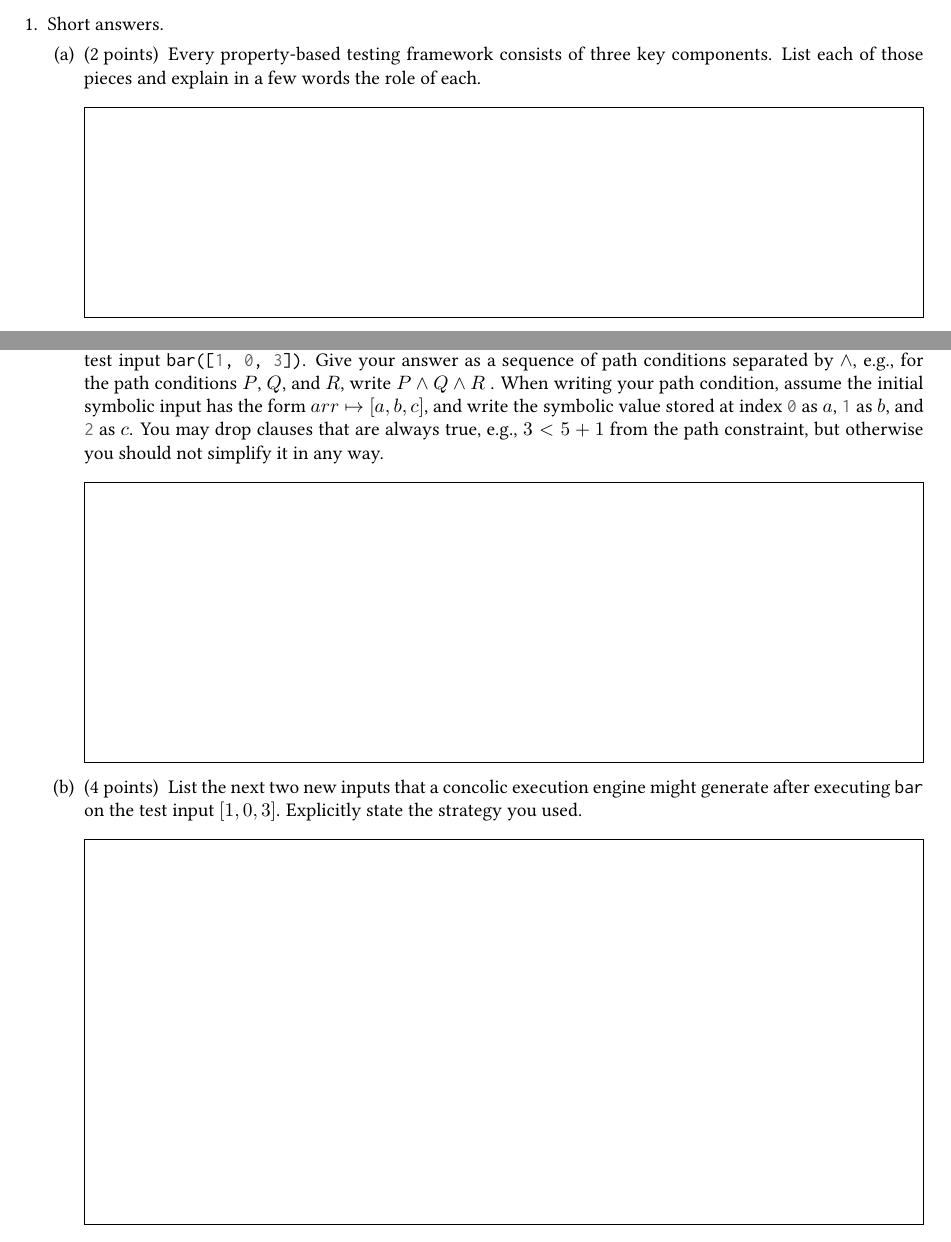
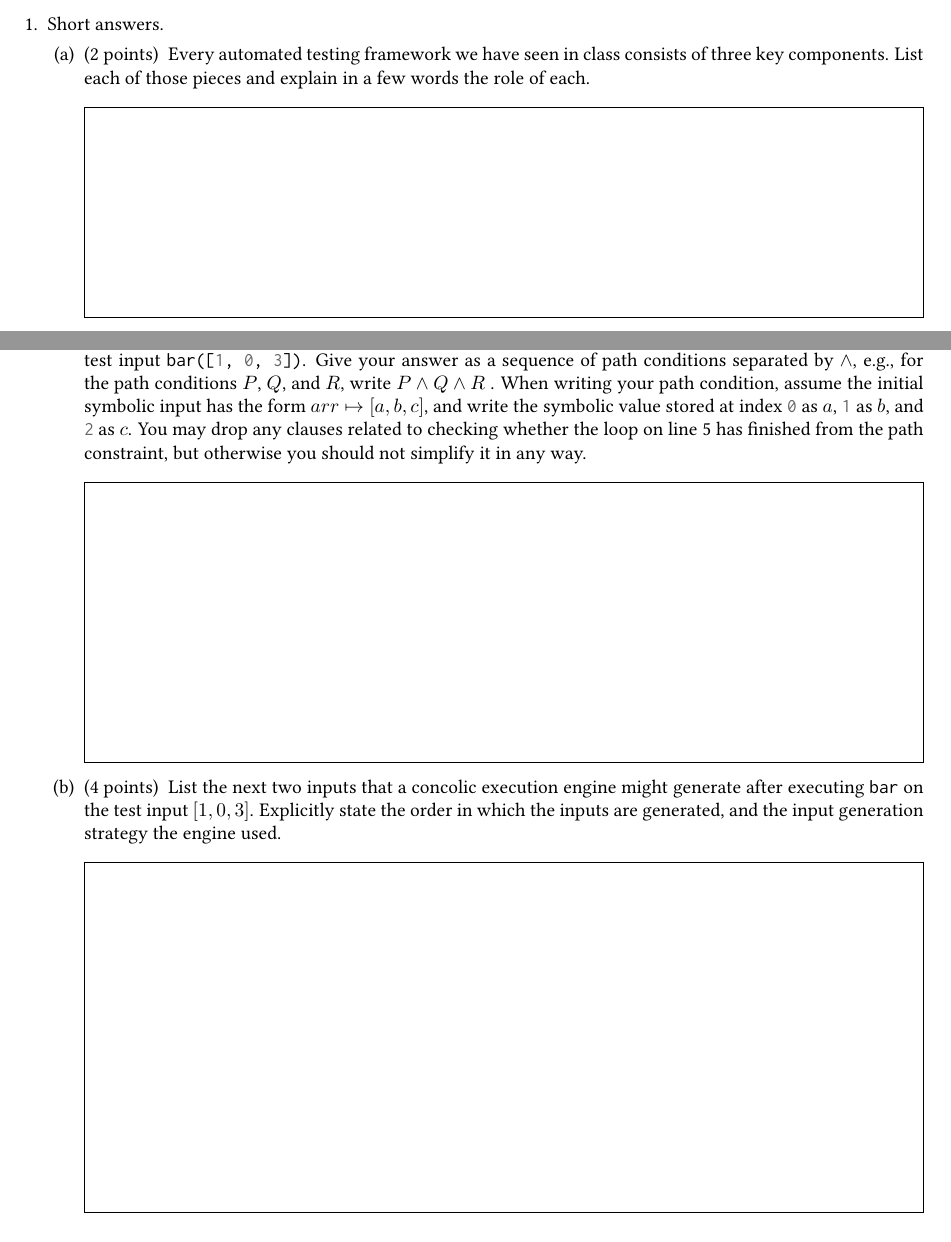
Before and after one commit to antoniobianchi333/cs408, a LaTeX problem sheet (exams/f26-midterm-2/midterm2.tex): two parts of pages 3 and 15 of 18, joined at a grey line, cut so that both start at the same text. Compiled offline with pdfLaTeX.

Commit message:
Tweaks to the second midterm.

```diff
--- a/exams/f26-midterm-2/midterm2.tex
+++ b/exams/f26-midterm-2/midterm2.tex
@@ -115,9 +116,9 @@
 \question Short answers.
 \begin{parts}
 
-\part[2] Every property-based testing framework consists of three key
-  components. List each of those pieces and explain in a few words the
-  role of each.
+\part[2] Every automated testing framework we have seen in class
+  consists of three key components. List each of those pieces and
+  explain in a few words the role of each.
   \begin{solutionorbox}[1.5in]
     A generator that produces inputs, a property that must hold for
     every input, and a shrinker that reduces a failing input to a
@@ -521,18 +522,20 @@ def bar(arr: list) -> int:
   condition, assume the initial symbolic input has the form
   $arr \mapsto [a , b, c]$, and write the symbolic value stored at
   index \Code{0} as $a$, \Code{1} as $b$, and \Code{2} as $c$. You may
-  drop clauses that are always true, e.g., $3 < 5 + 1$ from the path
-  constraint, but otherwise you should not simplify it in any way.
+  drop any clauses related to checking whether the loop on line 5 has
+  finished from the path constraint, but otherwise you should not
+  simplify it in any way.
   \begin{solutionorbox}[2in]
     The final path constraint is:\\
     $\lnot$ \Code{len(arr) < 3} $\land$ \Code{a >= 0} $\land$ $\lnot$
     \Code{b >= 1} $\land$ \Code{c >= 2} $\land$ \Code{(a - b + c)} \%
     \Code{2 == 0}
     \end{solutionorbox}
-\part[4] List the next two new inputs that a concolic execution engine
-  might generate after executing \Code{bar} on the test input
-  $[1, 0, 3]$. Explicitly state the strategy you used. %
-  \begin{solutionorbox}[2.75in]
+  \part[4] List the next two inputs that a concolic execution engine
+    might generate after executing \Code{bar} on the test input
+    $[1, 0, 3]$. Explicitly state the order in which the inputs are
+    generated, and the input generation strategy the engine used. %
+  \begin{solutionorbox}[2.5in]
     Anything that flips the last path constraint they had above will
     work. Assuming they correctly generated the path condition in the
     previous part, we need an array with three elements whose first
```
Also changed, not shown: exams/f26-midterm-2/midterm2.tex (15 more changed lines).
